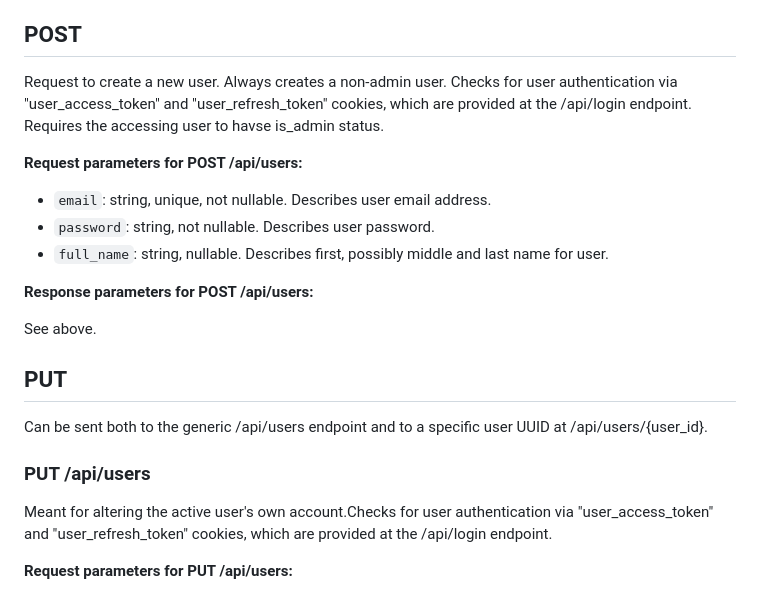
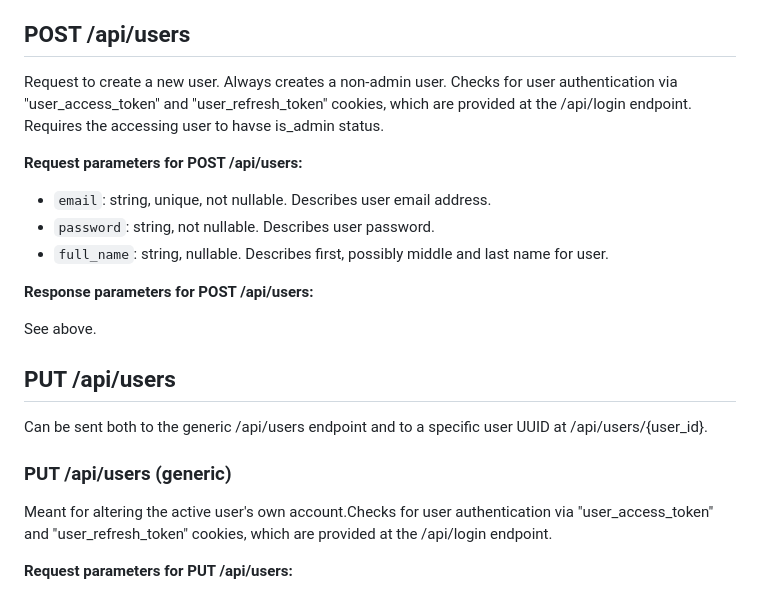
Before and after one commit to dcrauwels/goqueue, a Markdown page: docs/api.md, the part around the change printed below. Rendered like a GitHub page.

```diff
--- a/docs/api.md
+++ b/docs/api.md
@@ -12,7 +12,7 @@ Endpoint for users, which represent the employees calling visitors to their desk
 - `is_admin`: boolean, not nullable. Describes whether the user has admin status. True means the user has admin status.
 - `is_active`: boolean, not nullable. Describes whether the user account is active. True means the account is active. Accounts set to false will be rejected at the /api/login endpoint and by user authentication middleware when trying to access other authentication required endpoints.
 
-## POST
+## POST /api/users
 
 Request to create a new user. Always creates a non-admin user. Checks for user authentication via "user_access_token" and "user_refresh_token" cookies, which are provided at the /api/login endpoint. Requires the accessing user to havse is_admin status.
 
@@ -26,11 +26,11 @@ Request to create a new user. Always creates a non-admin user. Checks for user a
 
 See above.
 
-## PUT
+## PUT /api/users
 
 Can be sent both to the generic /api/users endpoint and to a specific user UUID at /api/users/{user_id}.
 
-### PUT /api/users
+### PUT /api/users (generic)
 
 Meant for altering the active user's own account.Checks for user authentication via "user_access_token" and "user_refresh_token" cookies, which are provided at the /api/login endpoint.
 
```
Also changed, not shown: other parts of docs/api.md (+38 -28 lines).
